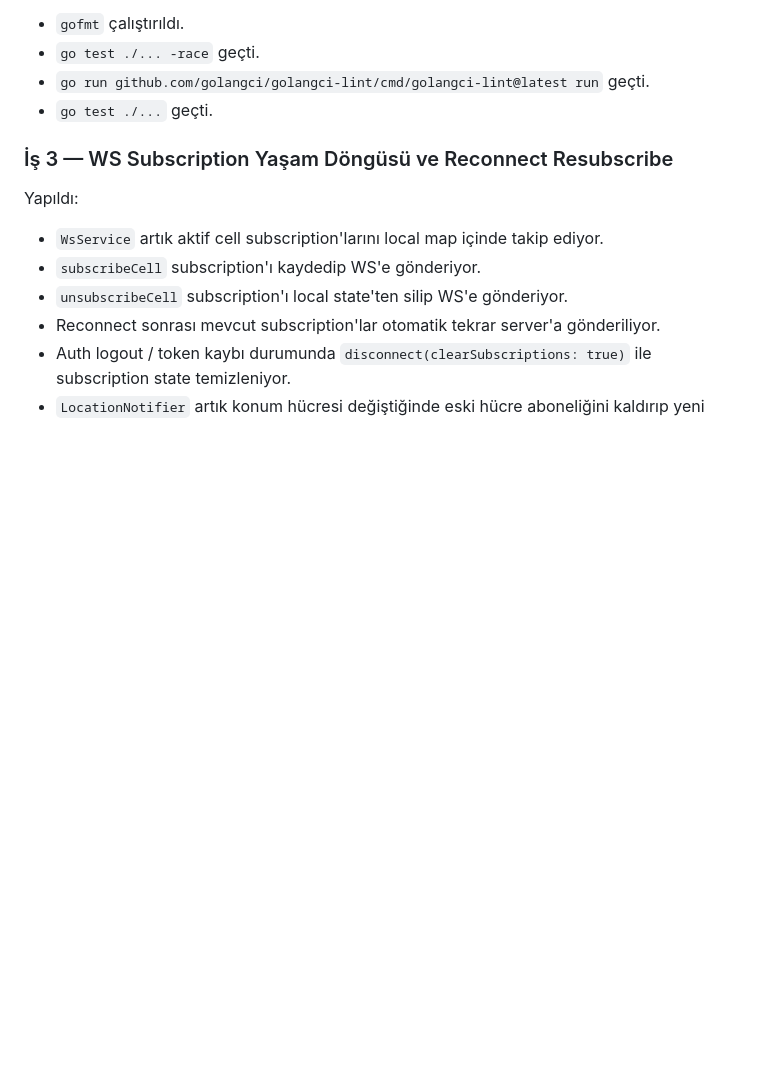
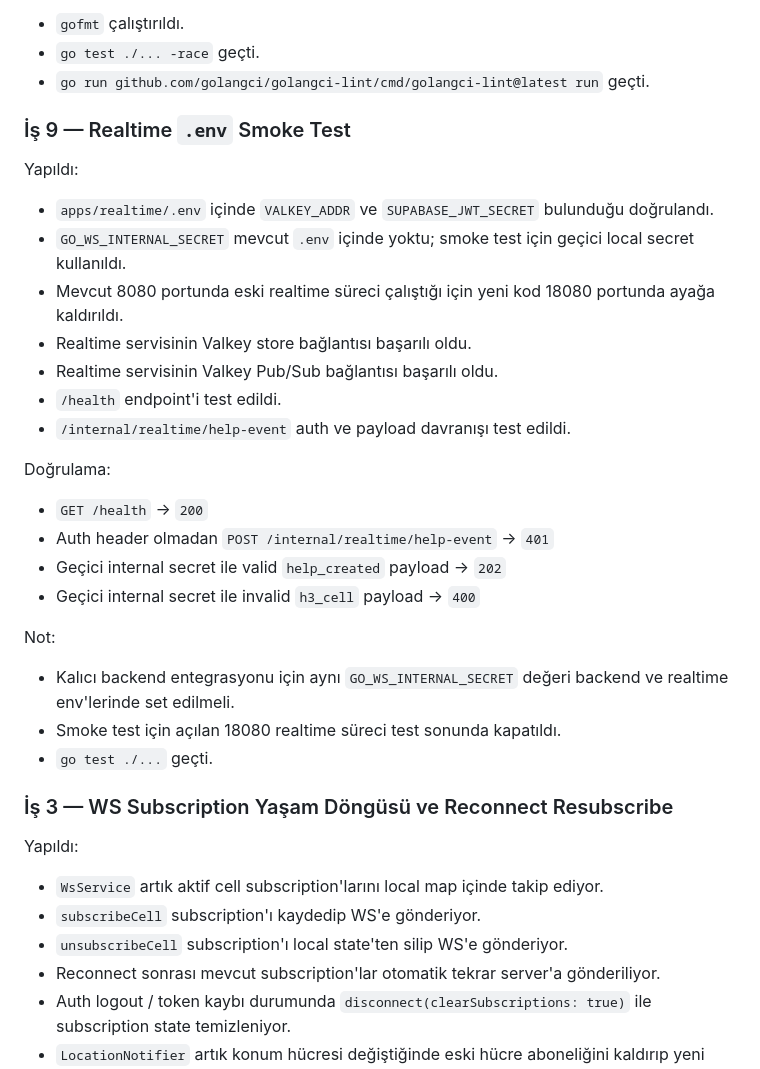
Before and after one commit to Ayazaga-Boys/pitlane, a Markdown page: Burak-codex-complated.md, the part around the change. GitHub-like rendering; blank space fills up the shorter version.

Commit message:
docs(realtime): record env smoke test

```diff
--- a/Burak-codex-complated.md
+++ b/Burak-codex-complated.md
@@ -221,6 +221,30 @@ Doğrulama:
 - `gofmt` çalıştırıldı.
 - `go test ./... -race` geçti.
 - `go run github.com/golangci/golangci-lint/cmd/golangci-lint@latest run` geçti.
+
+### İş 9 — Realtime `.env` Smoke Test
+
+Yapıldı:
+
+- `apps/realtime/.env` içinde `VALKEY_ADDR` ve `SUPABASE_JWT_SECRET` bulunduğu doğrulandı.
+- `GO_WS_INTERNAL_SECRET` mevcut `.env` içinde yoktu; smoke test için geçici local secret kullanıldı.
+- Mevcut 8080 portunda eski realtime süreci çalıştığı için yeni kod 18080 portunda ayağa kaldırıldı.
+- Realtime servisinin Valkey store bağlantısı başarılı oldu.
+- Realtime servisinin Valkey Pub/Sub bağlantısı başarılı oldu.
+- `/health` endpoint'i test edildi.
+- `/internal/realtime/help-event` auth ve payload davranışı test edildi.
+
+Doğrulama:
+
+- `GET /health` → `200`
+- Auth header olmadan `POST /internal/realtime/help-event` → `401`
+- Geçici internal secret ile valid `help_created` payload → `202`
+- Geçici internal secret ile invalid `h3_cell` payload → `400`
+
+Not:
+
+- Kalıcı backend entegrasyonu için aynı `GO_WS_INTERNAL_SECRET` değeri backend ve realtime env'lerinde set edilmeli.
+- Smoke test için açılan 18080 realtime süreci test sonunda kapatıldı.
 - `go test ./...` geçti.
 
 ### İş 3 — WS Subscription Yaşam Döngüsü ve Reconnect Resubscribe
```
